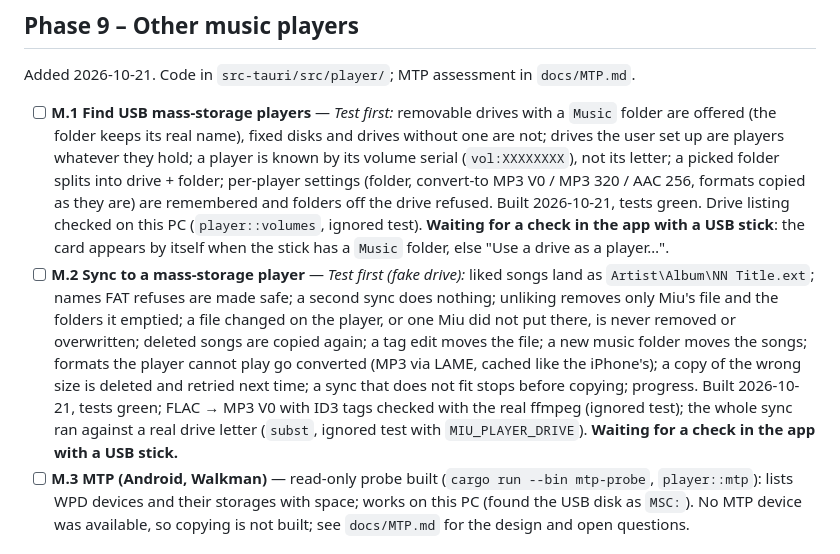
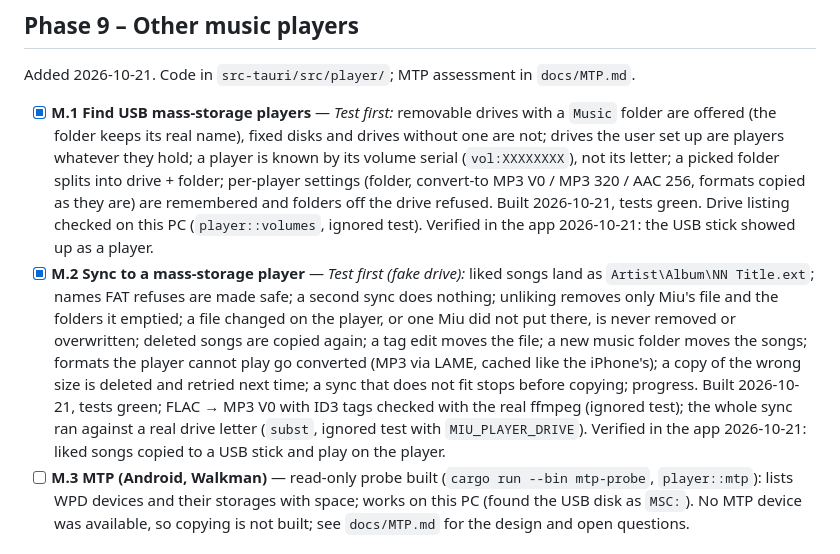
Before and after one commit to khangkhangg/Miu-Music-Player, a Markdown page: docs/CHECKLIST.md, the part around the change. Rendered like a GitHub page.

Commit message:
Tick M.1 and M.2 USB player sync (verified in the app)
Co-Authored-By: Claude Opus 5.5 <noreply@anthropic.com>

```diff
--- a/docs/CHECKLIST.md
+++ b/docs/CHECKLIST.md
@@ -246,19 +246,19 @@ so downloads, progress, the now-playing column and the mini player are the podca
 
 ## Phase 9 – Other music players
 Added 2026-10-21. Code in `src-tauri/src/player/`; MTP assessment in `docs/MTP.md`.
-- [ ] **M.1 Find USB mass-storage players** — *Test first:* removable drives with a `Music` folder are offered (the folder keeps
+- [x] **M.1 Find USB mass-storage players** — *Test first:* removable drives with a `Music` folder are offered (the folder keeps
   its real name), fixed disks and drives without one are not; drives the user set up are players whatever they hold; a player is
   known by its volume serial (`vol:XXXXXXXX`), not its letter; a picked folder splits into drive + folder; per-player settings
   (folder, convert-to MP3 V0 / MP3 320 / AAC 256, formats copied as they are) are remembered and folders off the drive refused.
-  Built 2026-10-21, tests green. Drive listing checked on this PC (`player::volumes`, ignored test). **Waiting for a check in the
-  app with a USB stick**: the card appears by itself when the stick has a `Music` folder, else "Use a drive as a player…".
-- [ ] **M.2 Sync to a mass-storage player** — *Test first (fake drive):* liked songs land as `Artist\Album\NN Title.ext`; names FAT
+  Built 2026-10-21, tests green. Drive listing checked on this PC (`player::volumes`, ignored test). Verified in the app 2026-10-21:
+  the USB stick showed up as a player.
+- [x] **M.2 Sync to a mass-storage player** — *Test first (fake drive):* liked songs land as `Artist\Album\NN Title.ext`; names FAT
   refuses are made safe; a second sync does nothing; unliking removes only Miu's file and the folders it emptied; a file changed
   on the player, or one Miu did not put there, is never removed or overwritten; deleted songs are copied again; a tag edit moves
   the file; a new music folder moves the songs; formats the player cannot play go converted (MP3 via LAME, cached like the
   iPhone's); a copy of the wrong size is deleted and retried next time; a sync that does not fit stops before copying; progress.
   Built 2026-10-21, tests green; FLAC → MP3 V0 with ID3 tags checked with the real ffmpeg (ignored test); the whole sync ran
-  against a real drive letter (`subst`, ignored test with `MIU_PLAYER_DRIVE`). **Waiting for a check in the app with a USB stick.**
+  against a real drive letter (`subst`, ignored test with `MIU_PLAYER_DRIVE`). Verified in the app 2026-10-21: liked songs copied to a USB stick and play on the player.
 - [ ] **M.3 MTP (Android, Walkman)** — read-only probe built (`cargo run --bin mtp-probe`, `player::mtp`): lists WPD devices and their
   storages with space; works on this PC (found the USB disk as `MSC:`). No MTP device was available, so copying is not built;
   see `docs/MTP.md` for the design and open questions.
```
